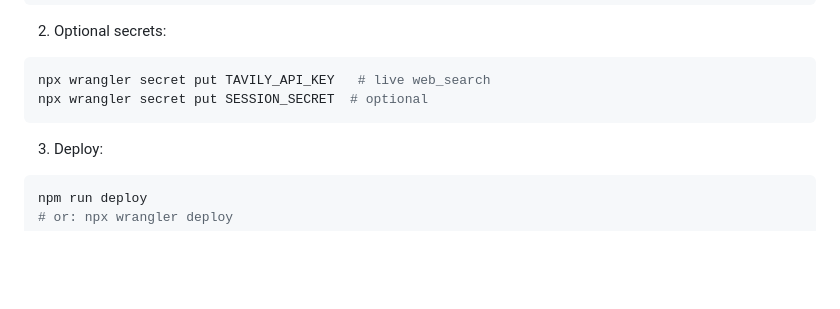
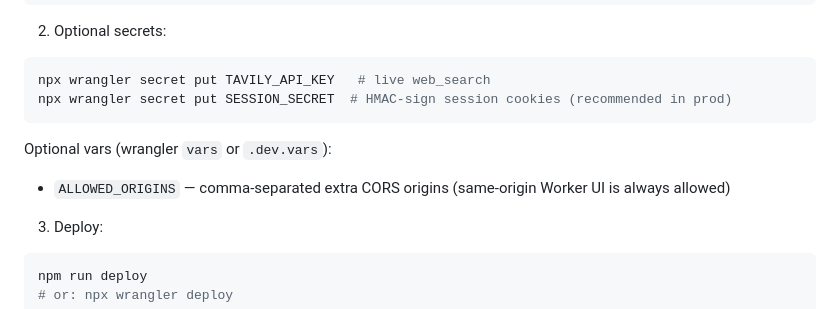
Before and after one commit to xddams/atajo, a Markdown page: README.md, the part around the change. Rendered like a GitHub page; blank space fills up the shorter version.

Commit message:
fix: document SESSION_SECRET signing and ALLOWED_ORIGINS

````diff
--- a/README.md
+++ b/README.md
@@ -58,8 +58,12 @@ npx wrangler d1 migrations apply atajo-db --remote
 
 ```bash
 npx wrangler secret put TAVILY_API_KEY   # live web_search
-npx wrangler secret put SESSION_SECRET  # optional
+npx wrangler secret put SESSION_SECRET  # HMAC-sign session cookies (recommended in prod)
 ```
+
+Optional vars (wrangler `vars` or `.dev.vars`):
+
+- `ALLOWED_ORIGINS` — comma-separated extra CORS origins (same-origin Worker UI is always allowed)
 
 3. Deploy:
 
````
